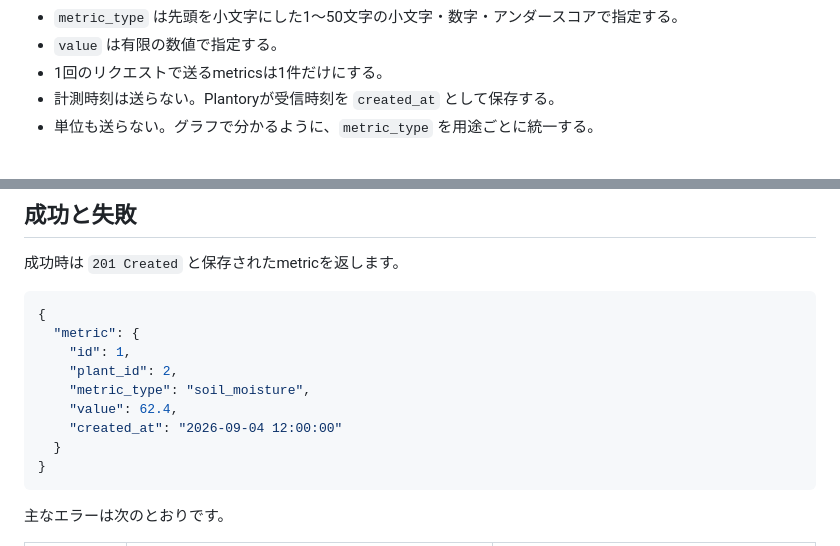
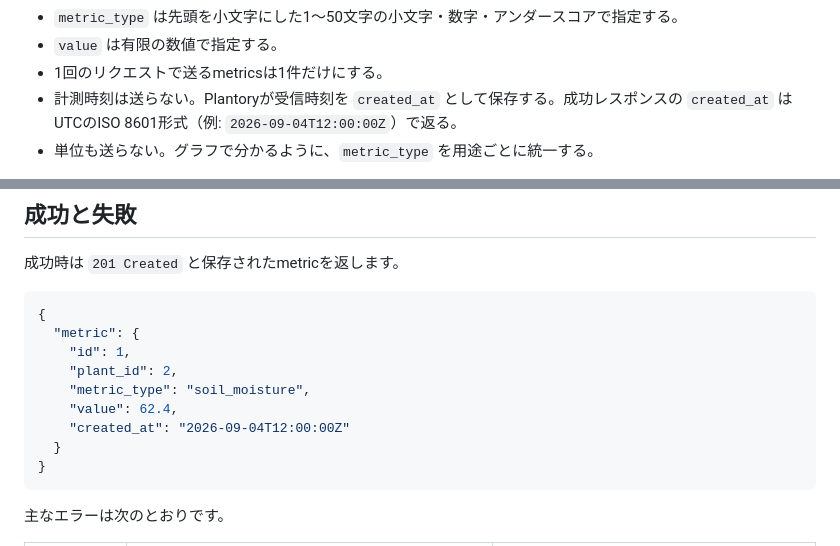
Before and after one commit to ytkg/plantory, a Markdown page: firmware/metrics-api.md, 2 parts joined by grey strips. Rendered like a GitHub page.

Commit message:
ファームウェアAPI資料の日時形式を修正

````diff
--- a/firmware/metrics-api.md
+++ b/firmware/metrics-api.md
@@ -24,7 +24,7 @@ Content-Type: application/json
 - `metric_type` は先頭を小文字にした1〜50文字の小文字・数字・アンダースコアで指定する。
 - `value` は有限の数値で指定する。
 - 1回のリクエストで送るmetricsは1件だけにする。
-- 計測時刻は送らない。Plantoryが受信時刻を `created_at` として保存する。
+- 計測時刻は送らない。Plantoryが受信時刻を `created_at` として保存する。成功レスポンスの `created_at` はUTCのISO 8601形式（例: `2026-09-04T12:00:00Z`）で返る。
 - 単位も送らない。グラフで分かるように、`metric_type` を用途ごとに統一する。
 
 水分量の算出には`soil_moisture`を優先し、なければ`weight`を使います。ほかの`metric_type`も保存でき、計測データページでは生値として確認できます。種類ごとの表示名や単位を推測しないため、端末ごとに`metric_type`を統一します。
@@ -40,7 +40,7 @@ Content-Type: application/json
     "plant_id": 2,
     "metric_type": "soil_moisture",
     "value": 62.4,
-    "created_at": "2026-09-04 12:00:00"
+    "created_at": "2026-09-04T12:00:00Z"
   }
 }
 ```
````
